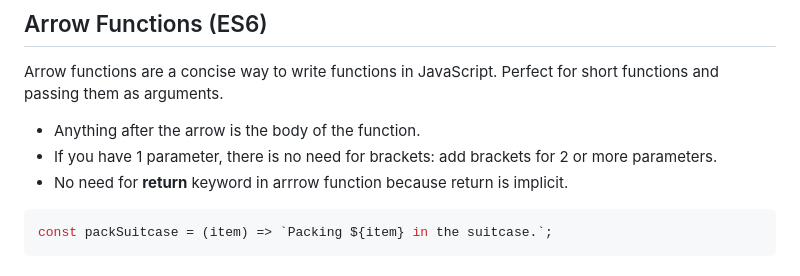
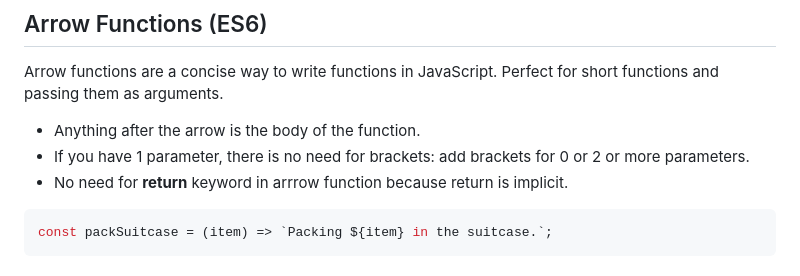
Before and after one commit to thxndoc/jsl-practice-challenges, a Markdown page: Module-06-Functions/README.md, the part around the change. GitHub-like rendering.

Commit message:
Add notes

````diff
--- a/Module-06-Functions/README.md
+++ b/Module-06-Functions/README.md
@@ -64,7 +64,7 @@ function getUser() {}
 ## Arrow Functions (ES6)
 Arrow functions are a concise way to write functions in JavaScript. Perfect for short functions and passing them as arguments.
   - Anything after the arrow is the body of the function.
-  - If you have 1 parameter, there is no need for brackets: add brackets for 2 or more parameters.
+  - If you have 1 parameter, there is no need for brackets: add brackets for 0 or 2 or more parameters.
   - No need for **return** keyword in arrrow function because return is implicit.
 ```JavaScript
 const packSuitcase = (item) => `Packing ${item} in the suitcase.`;
````
